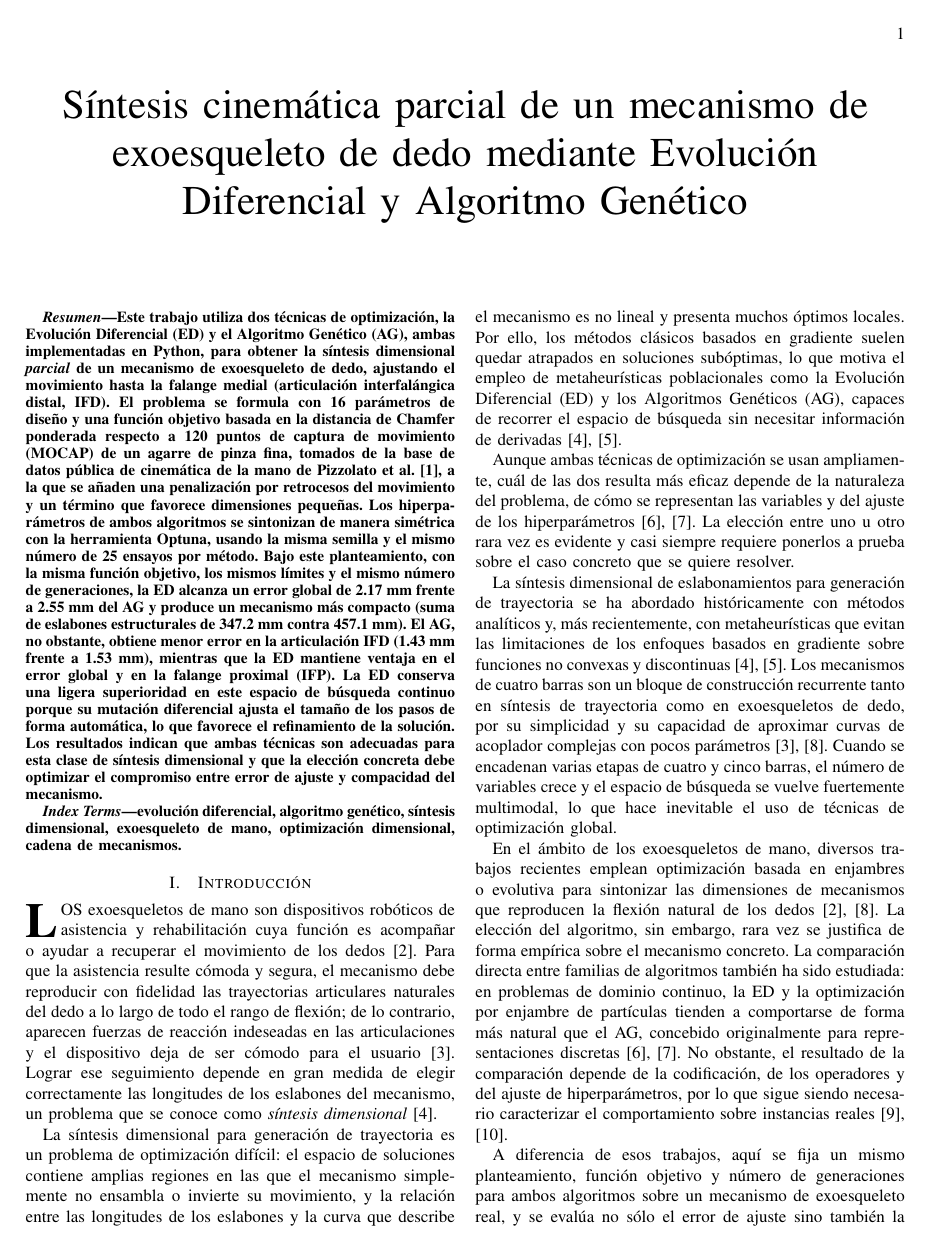
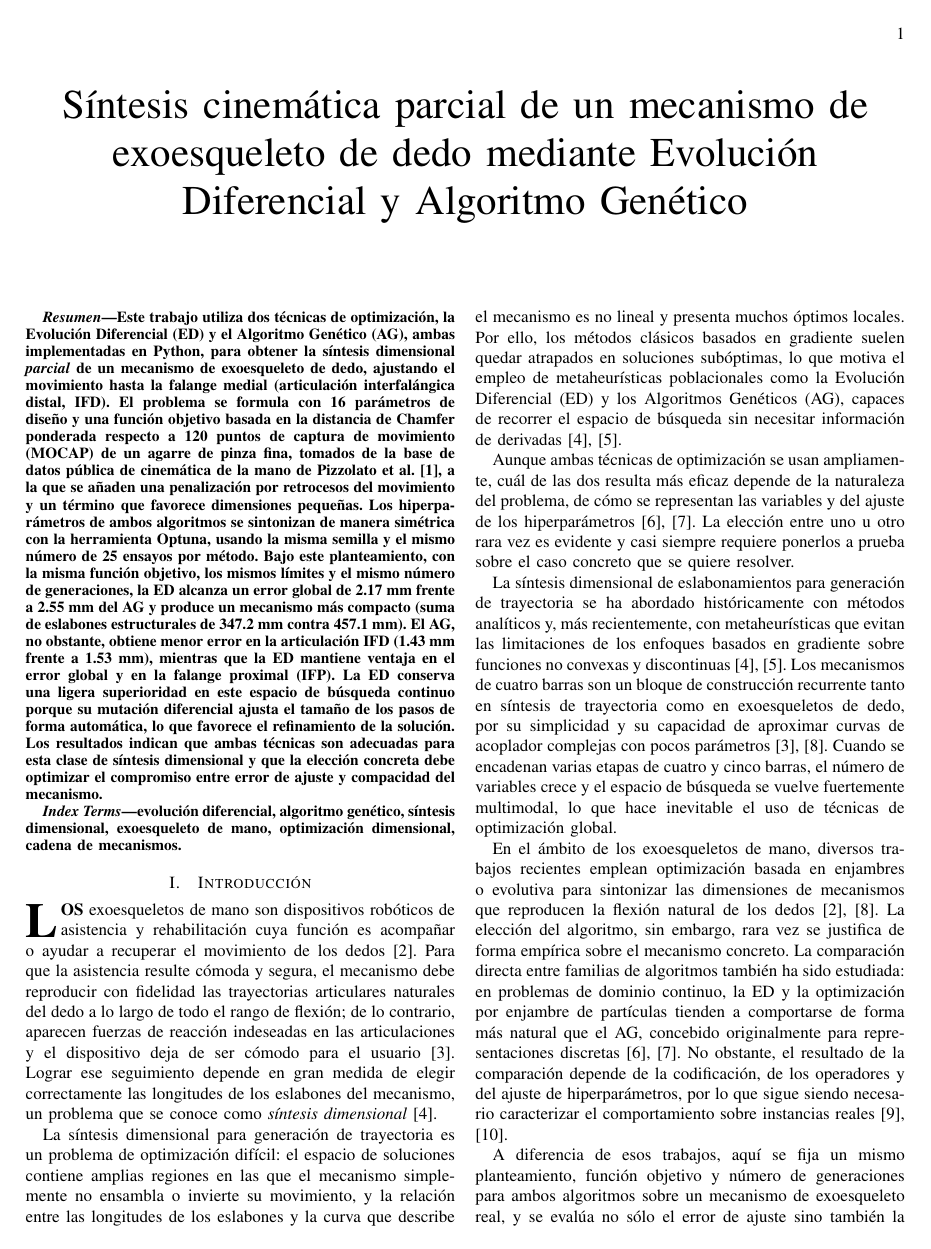
Before and after one commit to Utemita/ArticuloCOMROB, a LaTeX paper (articulo_latex/IEEE-conference-template-062824.tex, which reads articulo_latex/Introduction.tex): page 1 of 7. Compiled offline with pdfLaTeX; a missing font is replaced by an installed copy or a similar font; a LaTeX package or settings file that is missing is left out.

Commit message:
style: IEEEPARstart en negrita (L grande + OS mayusculas) y PDF actualizado
- IEEEPARstartFONTSTYLE/WORDFONTSTYLE en bfseries: letra capital y resto de la
  primera palabra en negrita, resto en mayusculas (OS)
- Se commitea el PDF recompilado para reflejar tambien los numeros de pagina
  alternados (que solo estaban en el .tex y el CI no habia regenerado aun)

```diff
--- a/articulo_latex/IEEE-conference-template-062824.tex
+++ b/articulo_latex/IEEE-conference-template-062824.tex
@@ -21,6 +21,12 @@
 \fancyhead[R]{\ifodd\value{page}\thepage\fi}
 \fancyhead[L]{\ifodd\value{page}\else\thepage\fi}
 \renewcommand{\headrulewidth}{0pt}
+
+% ===== Letra capital inicial (IEEEPARstart) en NEGRITA =====
+% Letra grande inicial en negrita y el resto de la primera palabra en
+% mayusculas y negrita (en lugar del estilo por defecto medio/versalitas).
+\def\IEEEPARstartFONTSTYLE{\bfseries}
+\def\IEEEPARstartWORDFONTSTYLE{\bfseries}
 
 % ===== TikZ (figura del mecanismo montado sobre el dedo) =====
 \usepackage{tikz}
--- a/articulo_latex/Introduction.tex
+++ b/articulo_latex/Introduction.tex
@@ -1,5 +1,5 @@
 \section{Introducción}
-\IEEEPARstart{L}{os} exoesqueletos de mano son dispositivos robóticos de asistencia y
+\IEEEPARstart{L}{OS} exoesqueletos de mano son dispositivos robóticos de asistencia y
 rehabilitación cuya función es acompañar o ayudar a recuperar el movimiento de
 los dedos \cite{ref_exo_review}. Para que la asistencia resulte cómoda y segura,
 el mecanismo debe reproducir con fidelidad las trayectorias articulares naturales
```
Also changed, not shown: articulo_latex/IEEE-conference-template-062824.pdf.
